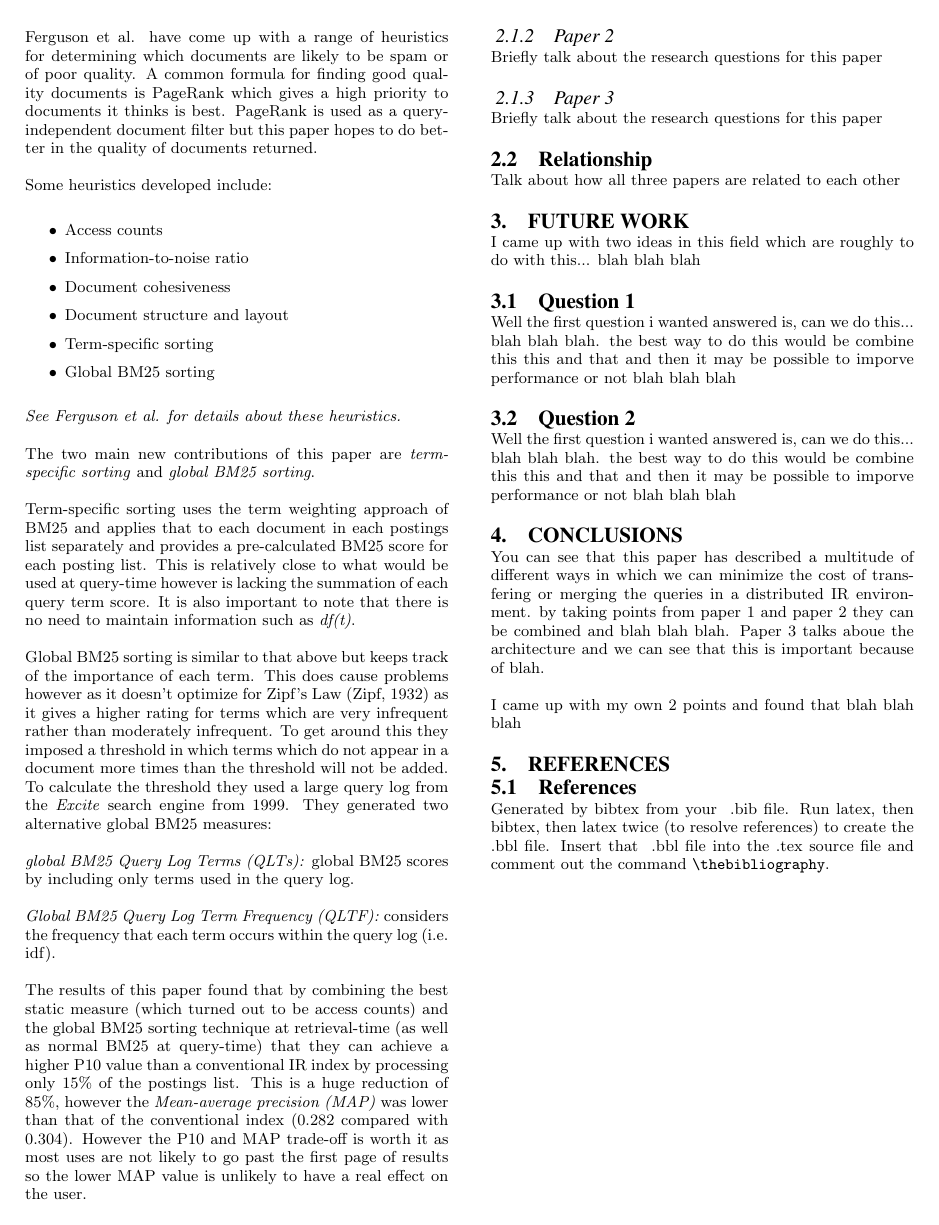
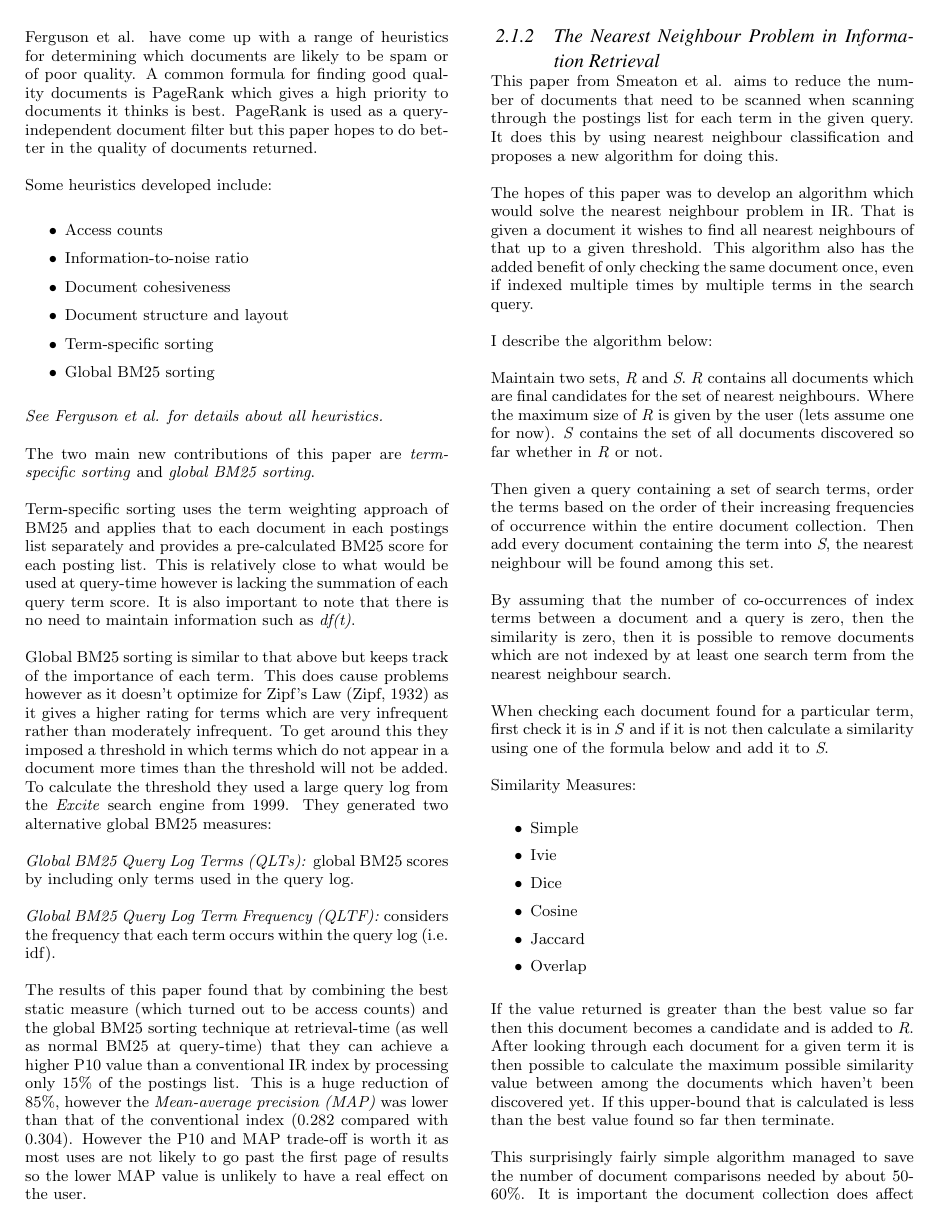
Before and after one commit to ehills/COSC431-Asgn2, a LaTeX paper (asgn2.tex): page 2 of 2 before the commit and page 2 of 3 after it. Compiled offline with pdfLaTeX.

Commit message:
finished second paper talk

```diff
--- a/asgn2.tex
+++ b/asgn2.tex
@@ -61,7 +61,7 @@ Some heuristics developed include:
 \item Term-specific sorting
 \item Global BM25 sorting
 \end{itemize}
-\emph{See Ferguson et al. for details about these heuristics.}
+\emph{See Ferguson et al. for details about all heuristics.}
 
 The two main new contributions of this paper are \emph{term-specific sorting} and \emph{global BM25 sorting}.
 
@@ -69,17 +69,47 @@ Term-specific sorting uses the term weighting approach of BM25 and applies that
 
 Global BM25 sorting is similar to that above but keeps track of the importance of each term. This does cause problems however as it doesn't optimize for Zipf's Law  (Zipf, 1932) as it gives a higher rating for terms which are very infrequent rather than moderately infrequent. To get around this they imposed a threshold in which terms which do not appear in a document more times than the threshold will not be added. To calculate the threshold they used a large query log from the \emph{Excite} search engine from 1999. They generated two alternative global BM25 measures:
 
-\emph{global BM25 Query Log Terms (QLTs):} global BM25 scores by including only terms used in the query log.
+\emph{Global BM25 Query Log Terms (QLTs):} global BM25 scores by including only terms used in the query log.
 
 \emph{Global BM25 Query Log Term Frequency (QLTF):} considers the frequency that each term occurs within the query log (i.e. idf).
 
 The results of this paper found that by combining the best static measure (which turned out to be access counts) and the global BM25 sorting technique at retrieval-time (as well as normal BM25 at query-time) that they can achieve a higher P10 value than a conventional IR index by processing only 15\% of the postings list. This is a huge reduction of 85\%, however the \emph{Mean-average precision (MAP)} was lower than that of the conventional index (0.282 compared with 0.304). However the P10 and MAP trade-off is worth it as most uses are not likely to go past the first page of results so the lower MAP value is unlikely to have a real effect on the user.
 
-\subsubsection{Paper 2}
-Briefly talk about the research questions for this paper
+\subsubsection{The Nearest Neighbour Problem in Information Retrieval}
 
-\subsubsection{Paper 3}
-Briefly talk about the research questions for this paper
+This paper from Smeaton et al. aims to reduce the number of documents that need to be scanned when scanning through the postings list for each term in the given query. It does this by using nearest neighbour classification and proposes a new algorithm for doing this.
+
+The hopes of this paper was to develop an algorithm which would solve the nearest neighbour problem in IR. That is given a document it wishes to find all nearest neighbours of that up to a given threshold. This algorithm also has the added benefit of only checking the same document once, even if indexed multiple times by multiple terms in the search query.
+
+I describe the algorithm below:
+
+Maintain two sets, \emph{R} and \emph{S}. \emph{R} contains all documents which are final candidates for the set of nearest neighbours. Where the maximum size of \emph{R} is given by the user (lets assume one for now). \emph{S} contains the set of all documents discovered so far whether in \emph{R} or not.
+
+Then given a query containing a set of search terms, order the terms based on the order of their increasing frequencies of occurrence within the entire document collection. Then add every document containing the term into \emph{S}, the nearest neighbour will be found among this set.
+
+By assuming that the number of co-occurrences of index terms between a document and a query is zero, then the similarity is zero, then it is possible to remove documents which are not indexed by at least one search term from the nearest neighbour search.
+
+When checking each document found for a particular term, first check it is in \emph{S} and if it is not then calculate a similarity using one of the formula below and add it to \emph{S}.
+
+Similarity Measures:
+\begin{itemize}
+\item Simple
+\item Ivie
+\item Dice
+\item Cosine
+\item Jaccard
+\item Overlap
+\end{itemize}
+
+If the value returned is greater than the best value so far then this document becomes a candidate and is added to \emph{R}. After looking through each document for a given term it is then possible to calculate the maximum possible similarity value between among the documents which haven't been discovered yet. If this upper-bound that is calculated is less than the best value found so far then terminate.
+
+This surprisingly fairly simple algorithm managed to save the number of document comparisons needed by about 50-60\%. It is important the document collection does affect the results as explained in the paper, however an average amount of comparisons needed of about 40\% was accepted.
+
+\subsubsection{Filtered Document Retrieval with Frequency-Sorted Indexes}
+
+This paper by Persin et al. aimed to determine which documents are more likely to be highly ranked by organizing the inverted file by descending term frequency. By doing this the test data used 2\% of memory that a standard implementation would, cpu and disk use was also reduced. This paper also showed that frequency sorting can decrease the index size regardless of compression used.
+
+
 
 \subsection{Relationship}
 Talk about how all three papers are related to each other
```
Also changed, not shown: asgn2.pdf, 3 other files.
